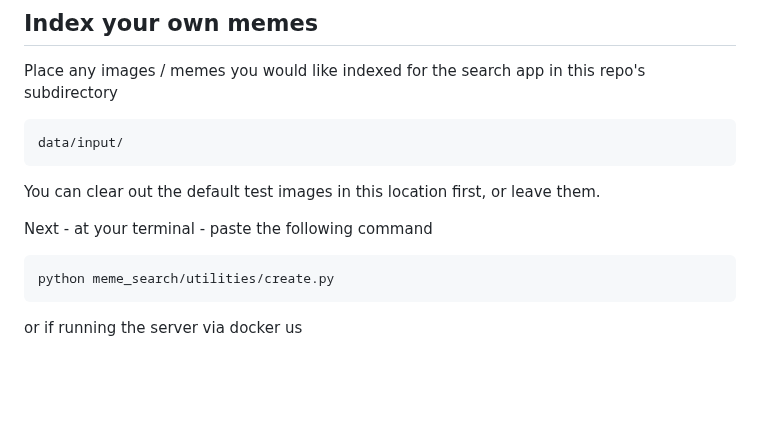
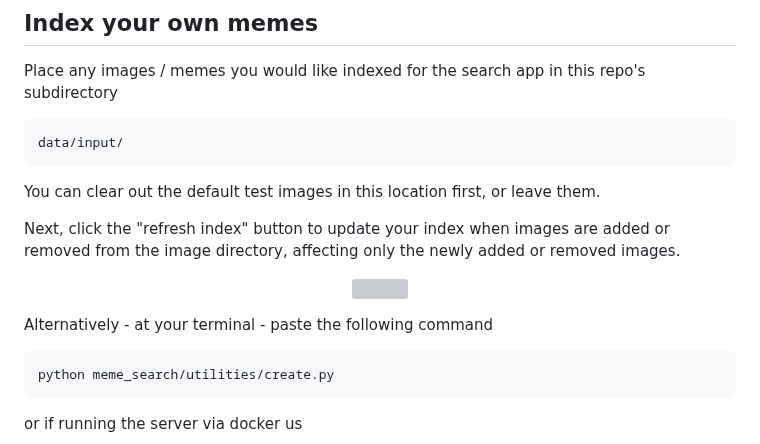
Before and after one commit to neonwatty/meme_search, a Markdown page: README.md, the part around one of its changes. GitHub-like rendering; blank space fills up the shorter version; grey boxes are pictures that could not be loaded.

Commit message:
working on delta indexing

````diff
--- a/README.md
+++ b/README.md
@@ -81,7 +82,15 @@ data/input/
 
 You can clear out the default test images in this location first, or leave them.
 
-Next - at your terminal - paste the following command
+Next, click the "refresh index" button to update your index when images are added or removed from the image directory, affecting only the newly added or removed images.
+
+
+<p align="center">
+<img align="center" src="https://github.com/jermwatt/readme_gifs/blob/main/meme_search_refresh_button.gif" height="200">
+</p>
+
+
+Alternatively - at your terminal - paste the following command
 
 ```sh
 python meme_search/utilities/create.py
````
Also changed, not shown: other parts of README.md (+1 -0 lines).
